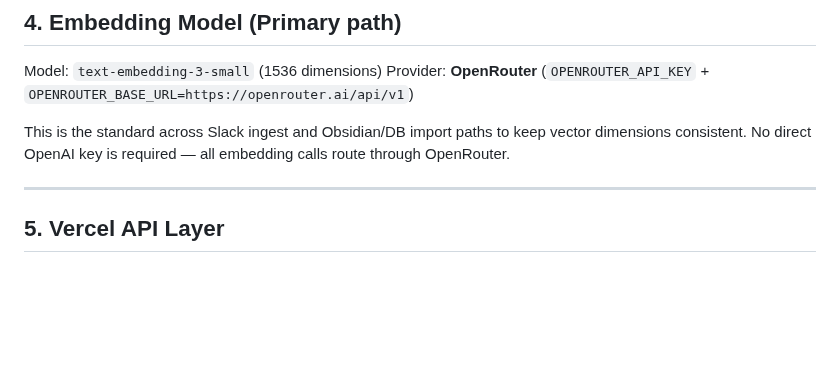
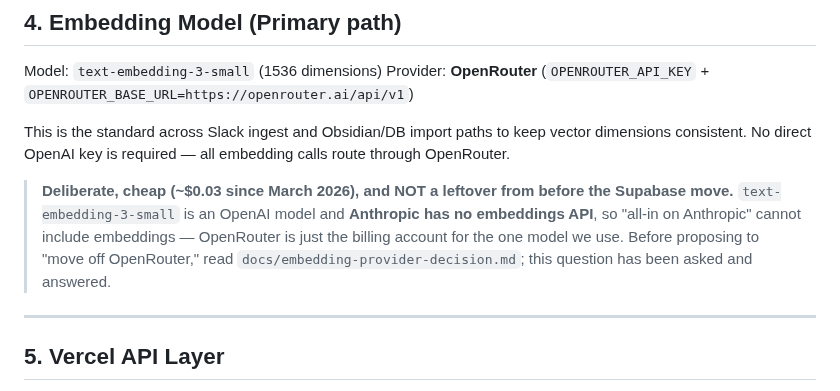
Before and after one commit to MikeMcMahon-dev/openbrain, a Markdown page: docs/OPENBRAIN_ARCHITECTURE.md, the part around the change. GitHub-like rendering; blank space fills up the shorter version.

```diff
--- a/docs/OPENBRAIN_ARCHITECTURE.md
+++ b/docs/OPENBRAIN_ARCHITECTURE.md
@@ -78,6 +78,12 @@ Provider: **OpenRouter** (`OPENROUTER_API_KEY` + `OPENROUTER_BASE_URL=https://op
 
 This is the standard across Slack ingest and Obsidian/DB import paths to keep vector dimensions consistent.
 No direct OpenAI key is required — all embedding calls route through OpenRouter.
+
+> **Deliberate, cheap (~$0.03 since March 2026), and NOT a leftover from before the Supabase move.**
+> `text-embedding-3-small` is an OpenAI model and **Anthropic has no embeddings API**, so "all-in on
+> Anthropic" cannot include embeddings — OpenRouter is just the billing account for the one model we
+> use. Before proposing to "move off OpenRouter," read `docs/embedding-provider-decision.md`; this
+> question has been asked and answered.
 
 ---
 
```
Also changed, not shown: docs/PROJECT-provider-model-consolidation.md (deleted, +0 -176 lines), docs/embedding-provider-decision.md (added, +72 -0 lines).
